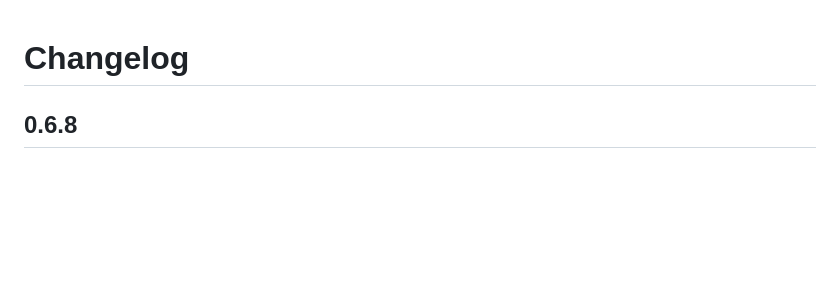
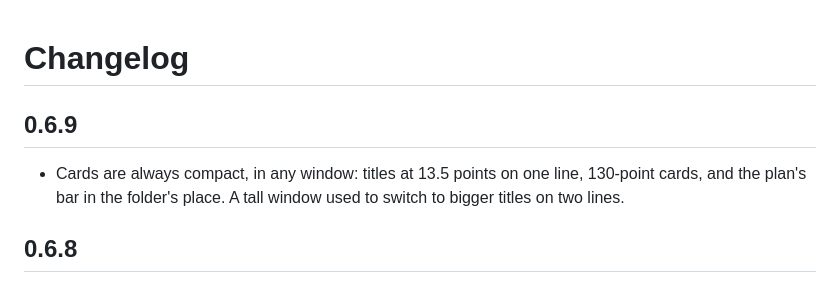
Before and after one commit to creative-context/claude-session-monitor, a Markdown page: CHANGELOG.md, the part around the change. Rendered like a GitHub page; blank space fills up the shorter version.

```diff
--- a/CHANGELOG.md
+++ b/CHANGELOG.md
@@ -1,4 +1,8 @@
 # Changelog
+
+## 0.6.9
+
+- Cards are always compact, in any window: titles at 13.5 points on one line, 130-point cards, and the plan's bar in the folder's place. A tall window used to switch to bigger titles on two lines.
 
 ## 0.6.8
 
```
Also changed, not shown: README.md (+4 -2 lines), docs/demo.gif, 2 other files.
